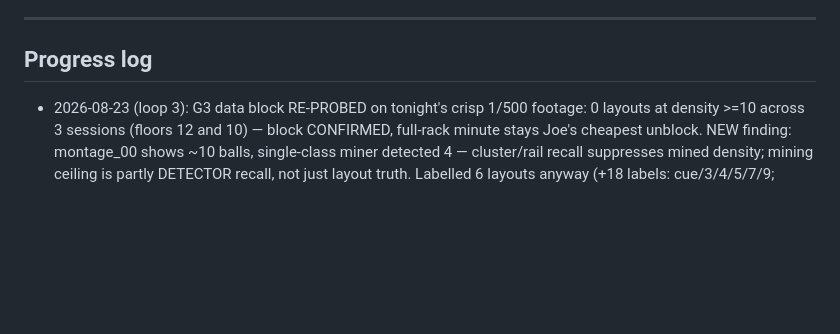
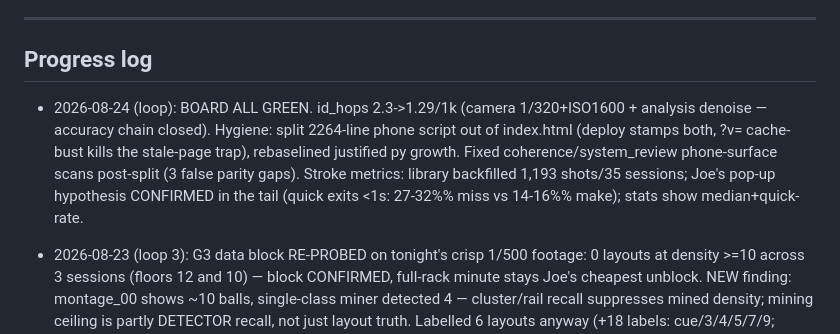
Before and after one commit to CaulfieldEngineering/BilliardsTrainer, a Markdown page: docs/GOALS.md, the part around the change. Rendered like a GitHub page; blank space fills up the shorter version.

Commit message:
GOALS: loop progress line — board all green
Co-Authored-By: Claude Fable 5 <noreply@anthropic.com>

```diff
--- a/docs/GOALS.md
+++ b/docs/GOALS.md
@@ -129,6 +129,7 @@ Rounds continue with Joe's visual feedback as the gate.
 ---
 
 ## Progress log
+- 2026-08-24 (loop): BOARD ALL GREEN. id_hops 2.3->1.29/1k (camera 1/320+ISO1600 + analysis denoise — accuracy chain closed). Hygiene: split 2264-line phone script out of index.html (deploy stamps both, ?v= cache-bust kills the stale-page trap), rebaselined justified py growth. Fixed coherence/system_review phone-surface scans post-split (3 false parity gaps). Stroke metrics: library backfilled 1,193 shots/35 sessions; Joe's pop-up hypothesis CONFIRMED in the tail (quick exits <1s: 27-32%% miss vs 14-16%% make); stats show median+quick-rate.
 - 2026-08-23 (loop 3): G3 data block RE-PROBED on tonight's crisp 1/500 footage: 0 layouts at density >=10 across 3 sessions (floors 12 and 10) — block CONFIRMED, full-rack minute stays Joe's cheapest unblock. NEW finding: montage_00 shows ~10 balls, single-class miner detected 4 — cluster/rail recall suppresses mined density; mining ceiling is partly DETECTOR recall, not just layout truth. Labelled 6 layouts anyway (+18 labels: cue/3/4/5/7/9; heuristic agreed 10/18 = 55.6% on crisp+grainy footage — worth a look). Lint 10->7.
 - 2026-08-23 (loop 2): Joe's colour-filter ask answered with evidence — 5 candidates A/B'd on 104 labelled frames, ALL hurt or flat (saturation kills stripes 79.5->54.7%); DECLINED, detection stays raw. Snapshot: overall 94.7%, dark cluster 99.3%, stripes 79.5% (G2b path = c5+labels). Lint 10->8. id-hops AMBER awaits post-denoise footage + Joe's camera change.
 - 2026-08-23 (loop): id-hops AMBER worked both halves: A/B-gated hqdn3d on the live analysis stream (2 slices, all metrics better: hops -15%, balls/state +12-13%) shipped+enabled; found+fixed silently-failing priority demotions (untyped ctypes, all call sites were no-ops); lint 23->10 baseline; faststart hook live in-app after restart. Camera half (1/250+half ISO) awaits Joe.
```
